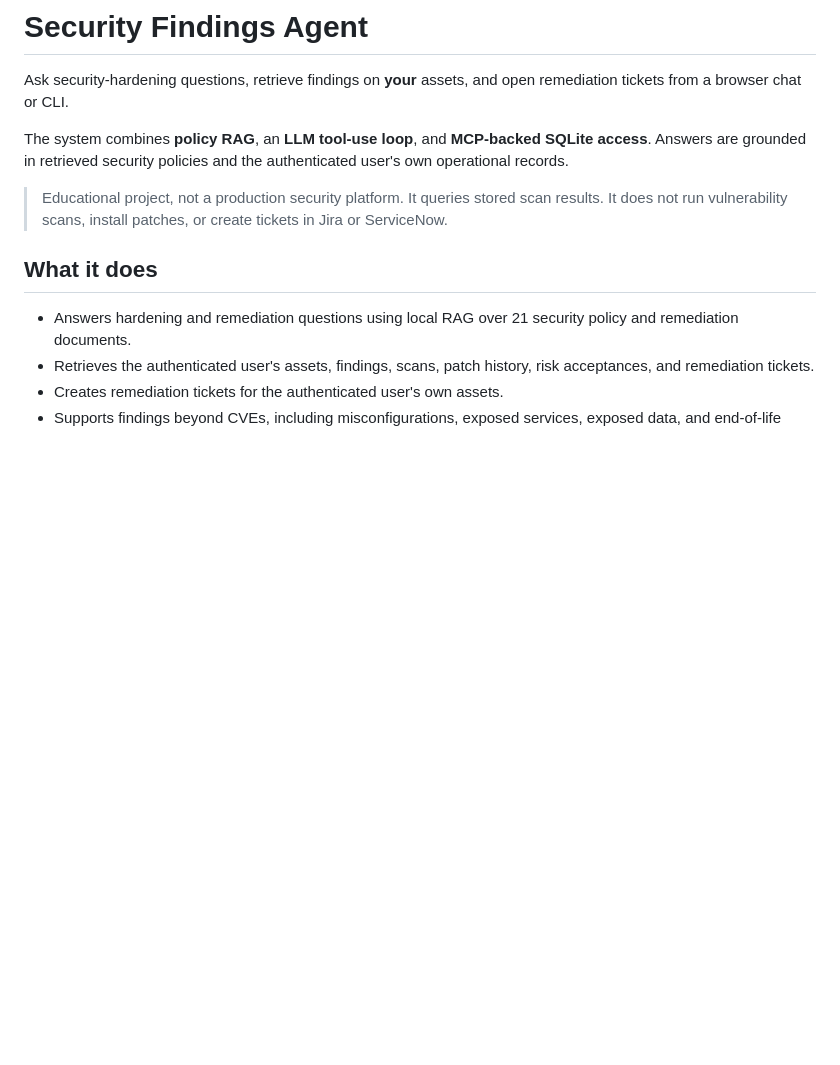
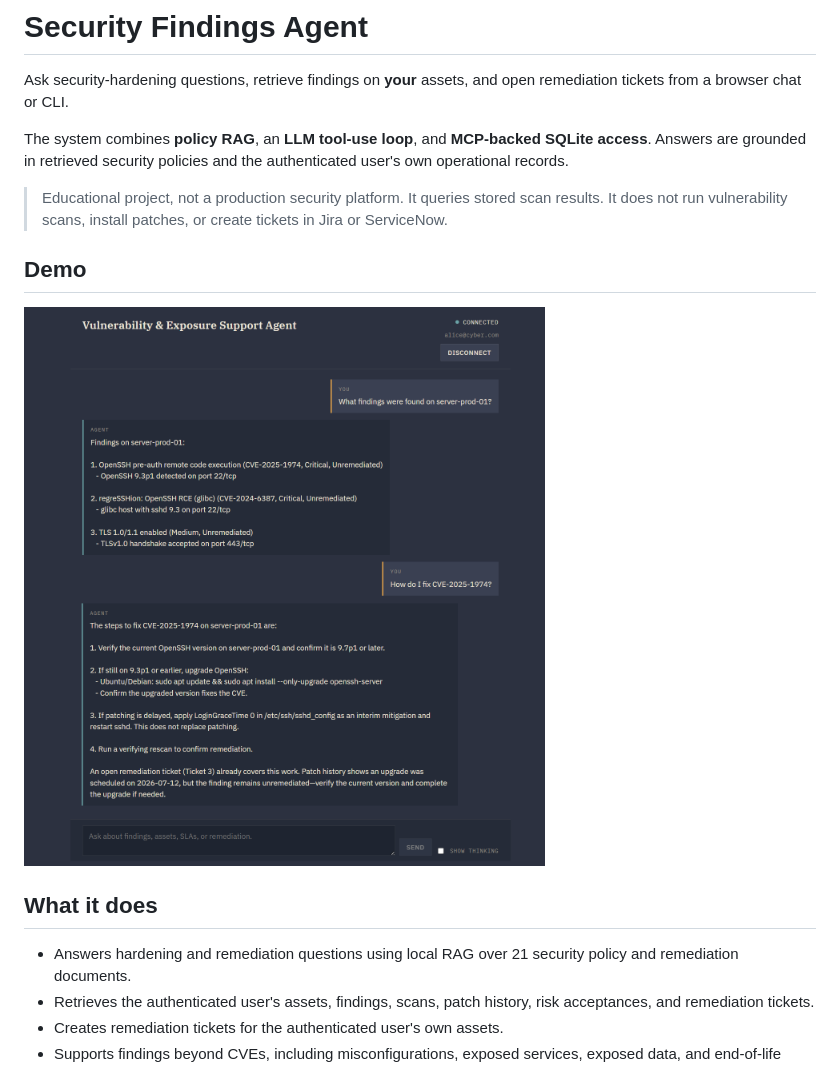
Before and after one commit to oryaffe/SecurityFindingsAgent, a Markdown page: README.md, the part around the change. Drawn GitHub-style; pictures changed too: docs/images/security-agent-demo.png (added); blank space fills up the shorter version.

Commit message:
Add project demo screenshot to README

```diff
--- a/README.md
+++ b/README.md
@@ -5,6 +5,9 @@ Ask security-hardening questions, retrieve findings on **your** assets, and open
 The system combines **policy RAG**, an **LLM tool-use loop**, and **MCP-backed SQLite access**. Answers are grounded in retrieved security policies and the authenticated user's own operational records.
 
 > Educational project, not a production security platform. It queries stored scan results. It does not run vulnerability scans, install patches, or create tickets in Jira or ServiceNow.
+
+## Demo
+![Security Findings Agent demo](docs/images/security-agent-demo.png)
 
 ## What it does
 
```
